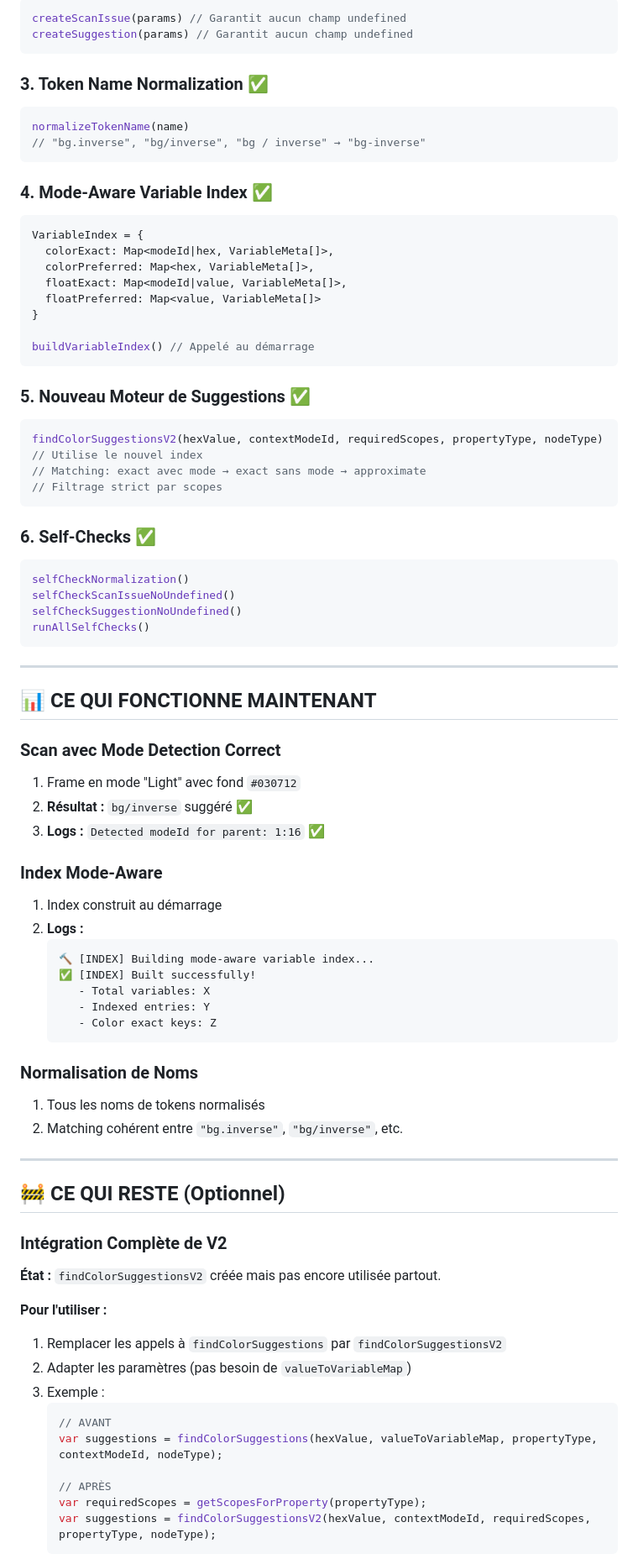
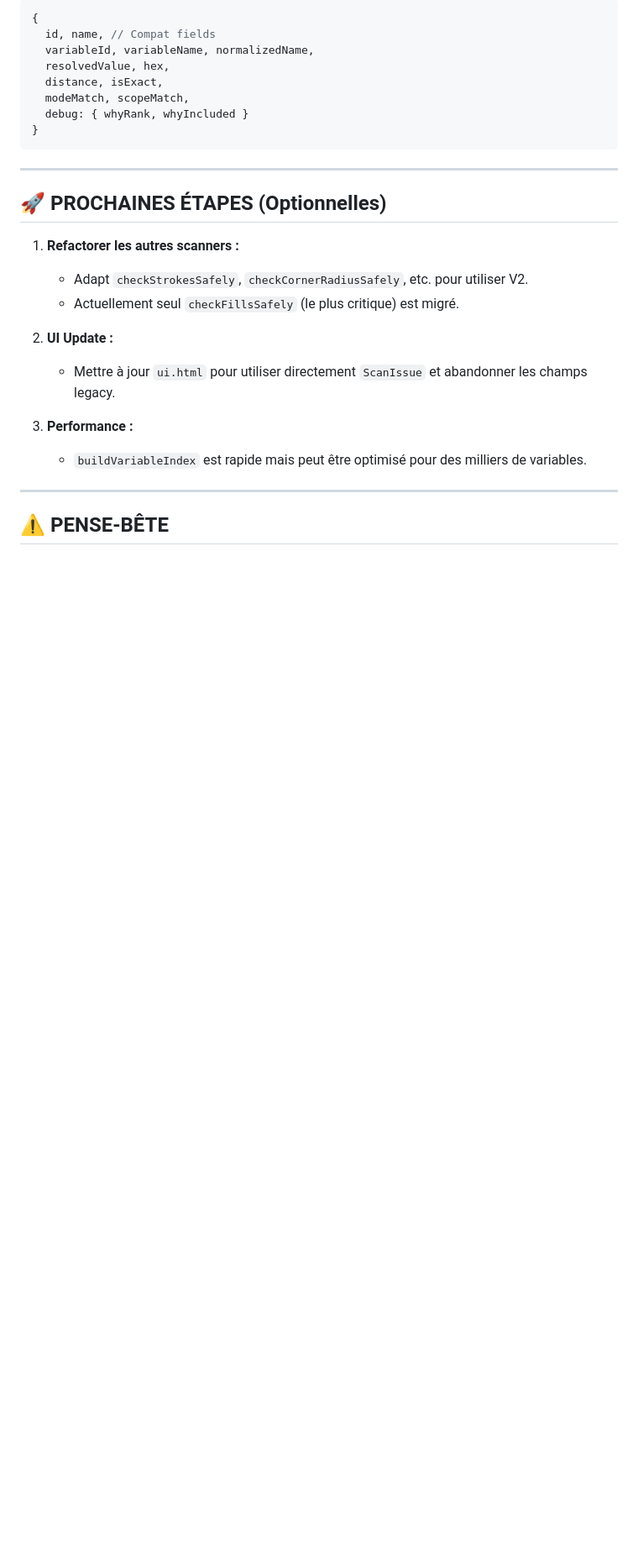
Before and after one commit to EmmaJan/poly_t0ken, a Markdown page: REFACTO_FINAL_SUMMARY.md, the part around the change printed below. Shown: that part at 84% size. GitHub-like rendering; blank space fills up the shorter version.

Commit message:
Docs: update final summary with completed engine V2 details

````diff
--- a/REFACTO_FINAL_SUMMARY.md
+++ b/REFACTO_FINAL_SUMMARY.md
@@ -40,83 +91,29 @@ ValueType = { COLOR, FLOAT }
 ```javascript
-createScanIssue(params) // Garantit aucun champ undefined
-createSuggestion(params) // Garantit aucun champ undefined
-```
-
-### 3. Token Name Normalization ✅
-```javascript
-normalizeTokenName(name)
-// "bg.inverse", "bg/inverse", "bg / inverse" → "bg-inverse"
-```
-
-### 4. Mode-Aware Variable Index ✅
-```javascript
-VariableIndex = {
-  colorExact: Map<modeId|hex, VariableMeta[]>,
-  colorPreferred: Map<hex, VariableMeta[]>,
-  floatExact: Map<modeId|value, VariableMeta[]>,
-  floatPreferred: Map<value, VariableMeta[]>
+{
+  id, name, // Compat fields
+  variableId, variableName, normalizedName,
+  resolvedValue, hex,
+  distance, isExact,
+  modeMatch, scopeMatch,
+  debug: { whyRank, whyIncluded }
 }
-
-buildVariableIndex() // Appelé au démarrage
-```
-
-### 5. Nouveau Moteur de Suggestions ✅
-```javascript
-findColorSuggestionsV2(hexValue, contextModeId, requiredScopes, propertyType, nodeType)
-// Utilise le nouvel index
-// Matching: exact avec mode → exact sans mode → approximate
-// Filtrage strict par scopes
-```
-
-### 6. Self-Checks ✅
-```javascript
-selfCheckNormalization()
-selfCheckScanIssueNoUndefined()
-selfCheckSuggestionNoUndefined()
-runAllSelfChecks()
 ```
 
 ---
 
-## 📊 CE QUI FONCTIONNE MAINTENANT
+## 🚀 PROCHAINES ÉTAPES (Optionnelles)
 
-### Scan avec Mode Detection Correct
-1. Frame en mode "Light" avec fond `#030712`
-2. **Résultat :** `bg/inverse` suggéré ✅
-3. **Logs :** `Detected modeId for parent: 1:16` ✅
+1. **Refactorer les autres scanners :**
+   - Adapt `checkStrokesSafely`, `checkCornerRadiusSafely`, etc. pour utiliser V2.
+   - Actuellement seul `checkFillsSafely` (le plus critique) est migré.
 
-### Index Mode-Aware
-1. Index construit au démarrage
-2. **Logs :**
-   ```
-   🔨 [INDEX] Building mode-aware variable index...
-   ✅ [INDEX] Built successfully!
-      - Total variables: X
-      - Indexed entries: Y
-      - Color exact keys: Z
-   ```
+2. **UI Update :**
+   - Mettre à jour `ui.html` pour utiliser directement `ScanIssue` et abandonner les champs legacy.
 
-### Normalisation de Noms
-1. Tous les noms de tokens normalisés
-2. Matching cohérent entre `"bg.inverse"`, `"bg/inverse"`, etc.
+3. **Performance :**
+   - `buildVariableIndex` est rapide mais peut être optimisé pour des milliers de variables.
 
 ---
 
-## 🚧 CE QUI RESTE (Optionnel)
+## ⚠️ PENSE-BÊTE
 
-### Intégration Complète de V2
-**État :** `findColorSuggestionsV2` créée mais pas encore utilisée partout.
-
-**Pour l'utiliser :**
-1. Remplacer les appels à `findColorSuggestions` par `findColorSuggestionsV2`
-2. Adapter les paramètres (pas besoin de `valueToVariableMap`)
-3. Exemple :
-   ```javascript
-   // AVANT
-   var suggestions = findColorSuggestions(hexValue, valueToVariableMap, propertyType, contextModeId, nodeType);
-
-   // APRÈS
-   var requiredScopes = getScopesForProperty(propertyType);
-   var suggestions = findColorSuggestionsV2(hexValue, contextModeId, requiredScopes, propertyType, nodeType);
-   ```
-
````
Also changed, not shown: other parts of REFACTO_FINAL_SUMMARY.md (+63 -176 lines).
